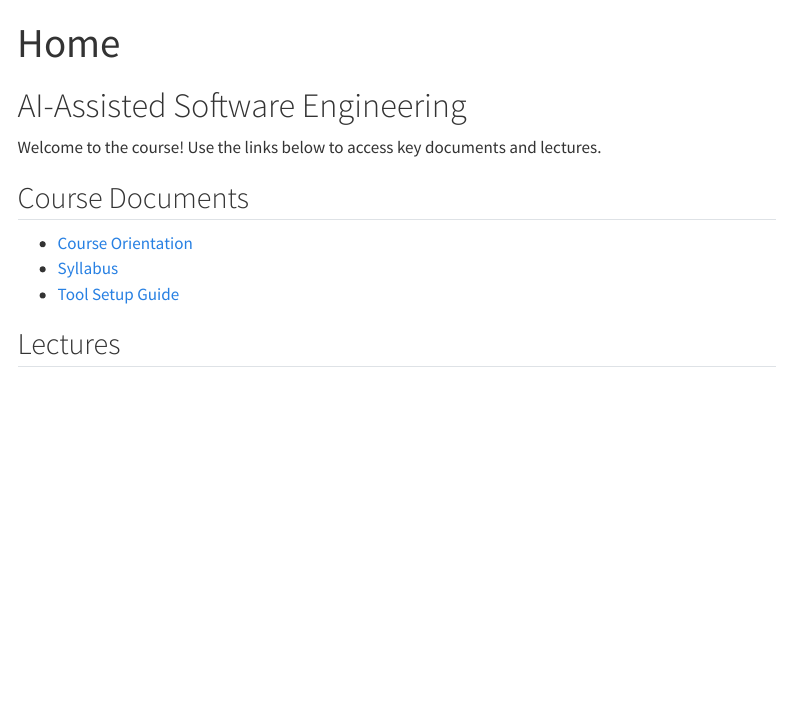
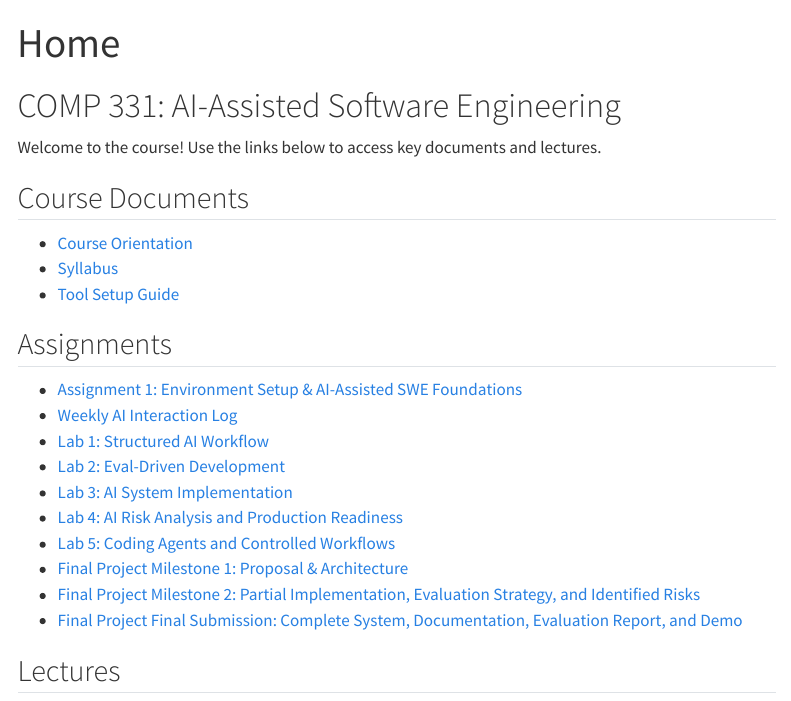
Before and after one commit to franklin-comp331/franklin-comp331.github.io, a Quarto document (index.qmd): the page in a window 1100 px wide, from its top. Rendered offline with R 4.5, knitr and Pandoc in place of Quarto, with nearby package versions; menus at the side of the page are left out.

Commit message:
initial assignment outlines

```diff
--- a/index.qmd
+++ b/index.qmd
@@ -4,7 +4,7 @@ format: html
 ---
 
 
-# AI-Assisted Software Engineering
+# COMP 331: AI-Assisted Software Engineering
 
 Welcome to the course! Use the links below to access key documents and lectures.
 
@@ -13,6 +13,19 @@ Welcome to the course! Use the links below to access key documents and lectures.
 - [Course Orientation](docs/course_orientation.ipynb)
 - [Syllabus](docs/syllabus.ipynb)
 - [Tool Setup Guide](docs/tool_setup.ipynb)
+
+## Assignments
+
+- [Assignment 1: Environment Setup & AI-Assisted SWE Foundations](assignments/assignment01.ipynb)
+- [Weekly AI Interaction Log](assignments/weekly_ai_interaction_log.ipynb)
+- [Lab 1: Structured AI Workflow](assignments/lab01_structured_ai_workflow.ipynb)
+- [Lab 2: Eval-Driven Development](assignments/lab02_eval_driven_development.ipynb)
+- [Lab 3: AI System Implementation](assignments/lab03_ai_system_implementation.ipynb)
+- [Lab 4: AI Risk Analysis and Production Readiness](assignments/lab04_risk_analysis_production_readiness.ipynb)
+- [Lab 5: Coding Agents and Controlled Workflows](assignments/lab05_coding_agents_controlled_workflows.ipynb)
+- [Final Project Milestone 1: Proposal & Architecture](assignments/final_project_milestone01.ipynb)
+- [Final Project Milestone 2: Partial Implementation, Evaluation Strategy, and Identified Risks](assignments/final_project_milestone02.ipynb)
+- [Final Project Final Submission: Complete System, Documentation, Evaluation Report, and Demo](assignments/final_project_final_submission.ipynb)
 
 ## Lectures
 
--- a/quarto.yml
+++ b/quarto.yml
@@ -3,7 +3,7 @@ project:
   output-dir: _site
 
 website:
-  title: "AI-Assisted Software Engineering"
+  title: "COMP 331: AI-Assisted Software Engineering"
   navbar:
     left:
       - text: Home
```
Also changed, not shown: README.md, 17 other files.
